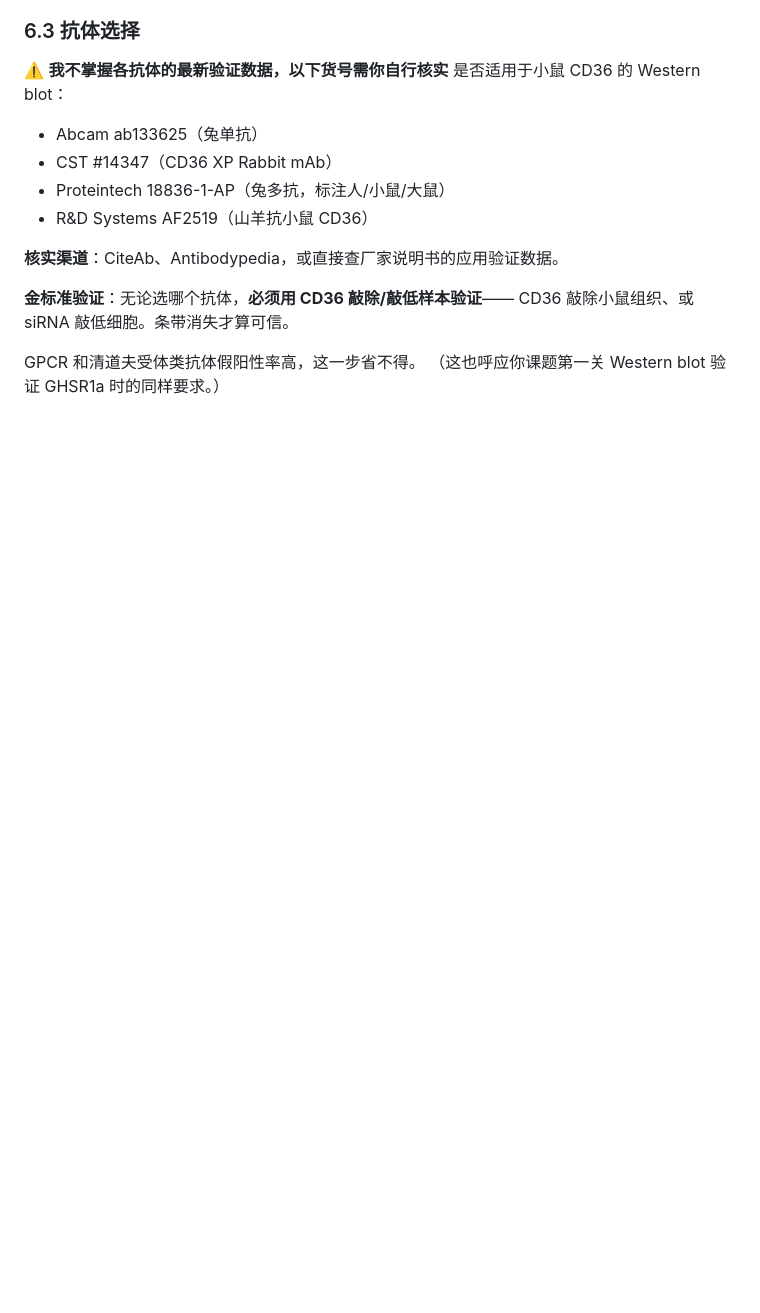
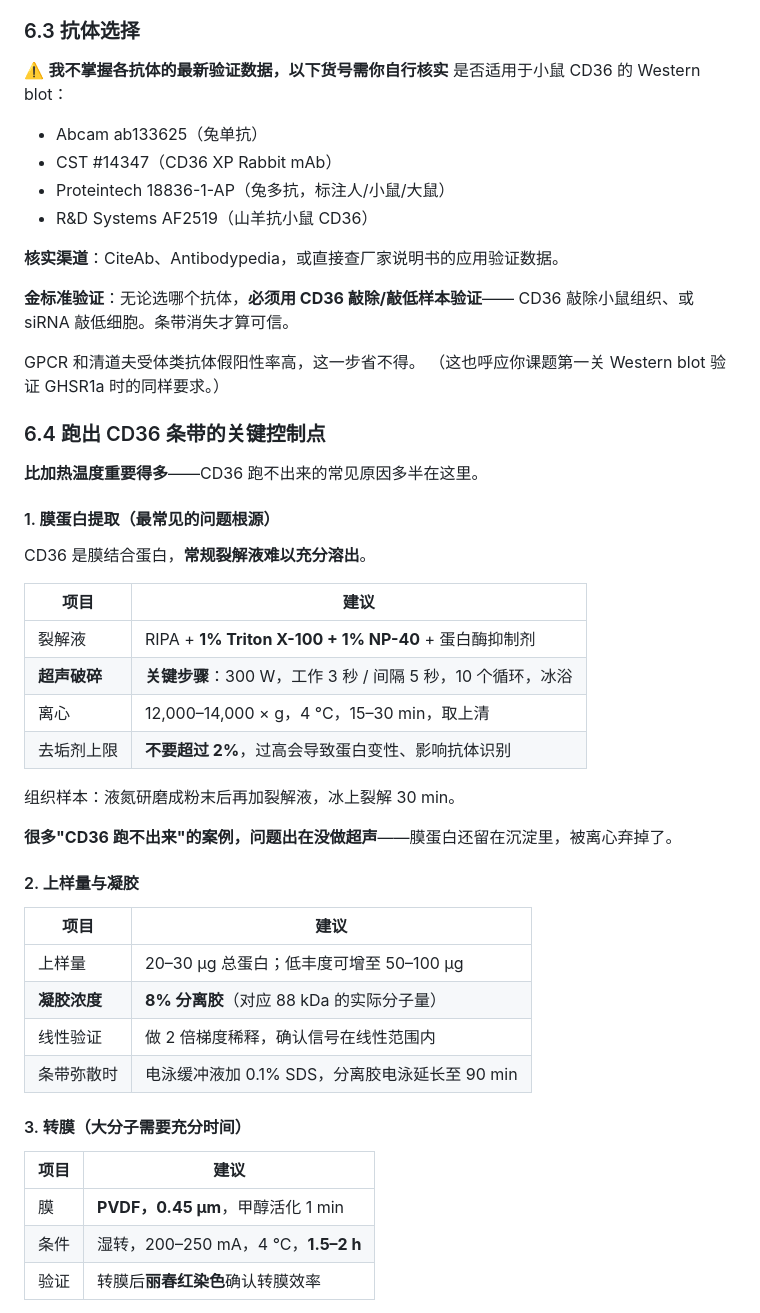
Before and after one commit to Zane-Hale-Zhang/GHSR1a-AIDD, a Markdown page: docs/protocol_表面CD36检测.md, the part around one of its changes. Drawn GitHub-style; blank space fills up the shorter version.

```diff
--- a/docs/protocol_表面CD36检测.md
+++ b/docs/protocol_表面CD36检测.md
@@ -280,3 +291,40 @@ CD36 敲除小鼠组织、或 siRNA 敲低细胞。条带消失才算可信。
 
 GPCR 和清道夫受体类抗体假阳性率高，这一步省不得。
 （这也呼应你课题第一关 Western blot 验证 GHSR1a 时的同样要求。）
+
+### 6.4 跑出 CD36 条带的关键控制点
+
+**比加热温度重要得多**——CD36 跑不出来的常见原因多半在这里。
+
+#### 1. 膜蛋白提取（最常见的问题根源）
+
+CD36 是膜结合蛋白，**常规裂解液难以充分溶出**。
+
+| 项目 | 建议 |
+|---|---|
+| 裂解液 | RIPA + **1% Triton X-100 + 1% NP-40** + 蛋白酶抑制剂 |
+| **超声破碎** | **关键步骤**：300 W，工作 3 秒 / 间隔 5 秒，10 个循环，冰浴 |
+| 离心 | 12,000–14,000 × g，4 °C，15–30 min，取上清 |
+| 去垢剂上限 | **不要超过 2%**，过高会导致蛋白变性、影响抗体识别 |
+
+组织样本：液氮研磨成粉末后再加裂解液，冰上裂解 30 min。
+
+**很多"CD36 跑不出来"的案例，问题出在没做超声**——膜蛋白还留在沉淀里，被离心弃掉了。
+
+#### 2. 上样量与凝胶
+
+| 项目 | 建议 |
+|---|---|
+| 上样量 | 20–30 μg 总蛋白；低丰度可增至 50–100 μg |
+| **凝胶浓度** | **8% 分离胶**（对应 88 kDa 的实际分子量） |
+| 线性验证 | 做 2 倍梯度稀释，确认信号在线性范围内 |
+| 条带弥散时 | 电泳缓冲液加 0.1% SDS，分离胶电泳延长至 90 min |
+
+#### 3. 转膜（大分子需要充分时间）
+
+| 项目 | 建议 |
+|---|---|
+| 膜 | **PVDF，0.45 μm**，甲醇活化 1 min |
+| 条件 | 湿转，200–250 mA，4 °C，**1.5–2 h** |
+| 验证 | 转膜后**丽春红染色**确认转膜效率 |
+
```
Also changed, not shown: other parts of docs/protocol_表面CD36检测.md (+46 -15 lines), docs/GHSR1a机制假设与实验设计.md (+2 -2 lines).
